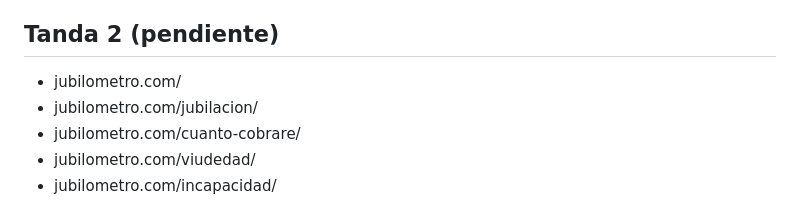
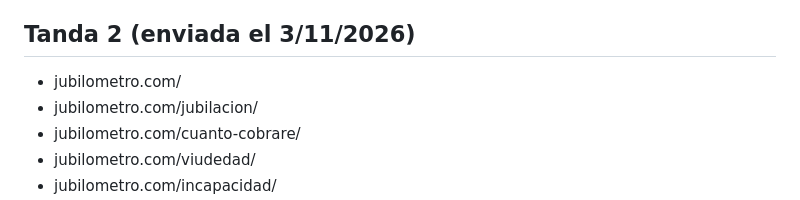
Before and after one commit to plobatoic/Jubilometro, a Markdown page: publicacion/search-console/tandas.md, the part around the change. GitHub-like rendering.

Commit message:
Search Console: tanda 2 enviada
Co-Authored-By: Claude Opus 5.5 <noreply@anthropic.com>
Claude-Session: https://claude.ai/code/session_01MKVEEroLSxN4Zbyrnb7Sh7

```diff
--- a/publicacion/search-console/tandas.md
+++ b/publicacion/search-console/tandas.md
@@ -15,7 +15,7 @@ Cada día se piden 10 direcciones en Search Console (barra de arriba «Inspeccio
 - jubilometro.com/sobre-nosotros/
 - jubilometro.com/metodologia/
 
-## Tanda 2 (pendiente)
+## Tanda 2 (enviada el 3/11/2026)
 
 - jubilometro.com/
 - jubilometro.com/jubilacion/
```
